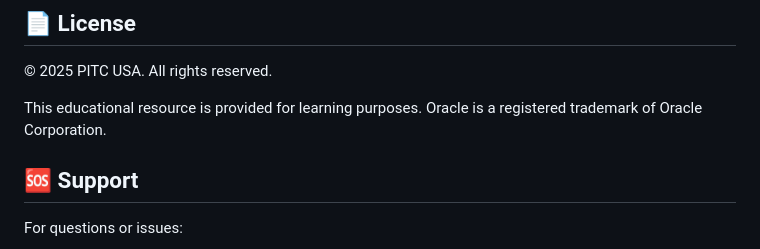
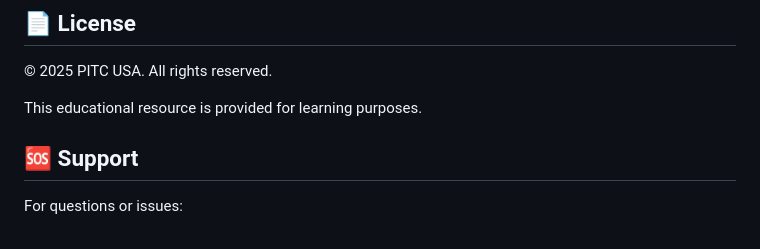
Before and after one commit to pushpjeetcholkar/oracle_sql, a Markdown page: README.md, the part around the change printed below. Drawn GitHub-style.

```diff
--- a/README.md
+++ b/README.md
@@ -161,7 +161,7 @@ This is an educational resource. If you find any issues or have suggestions for
 
 © 2025 PITC USA. All rights reserved.
 
-This educational resource is provided for learning purposes. Oracle is a registered trademark of Oracle Corporation.
+This educational resource is provided for learning purposes.
 
 ## 🆘 Support
 
```
Also changed, not shown: other parts of README.md (+1 -0 lines).
